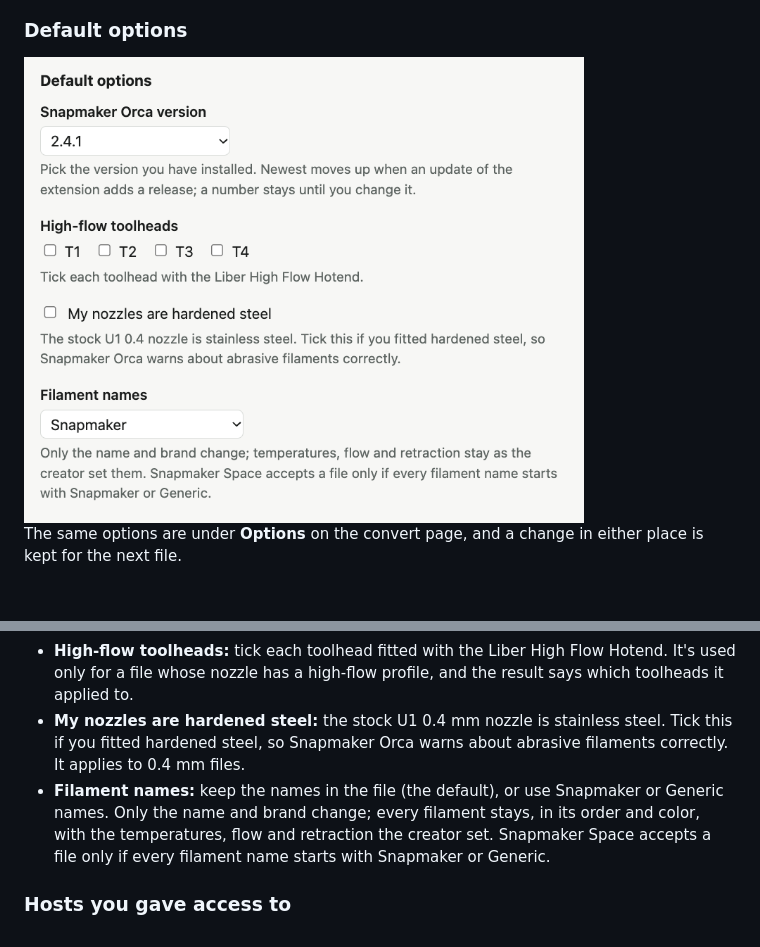
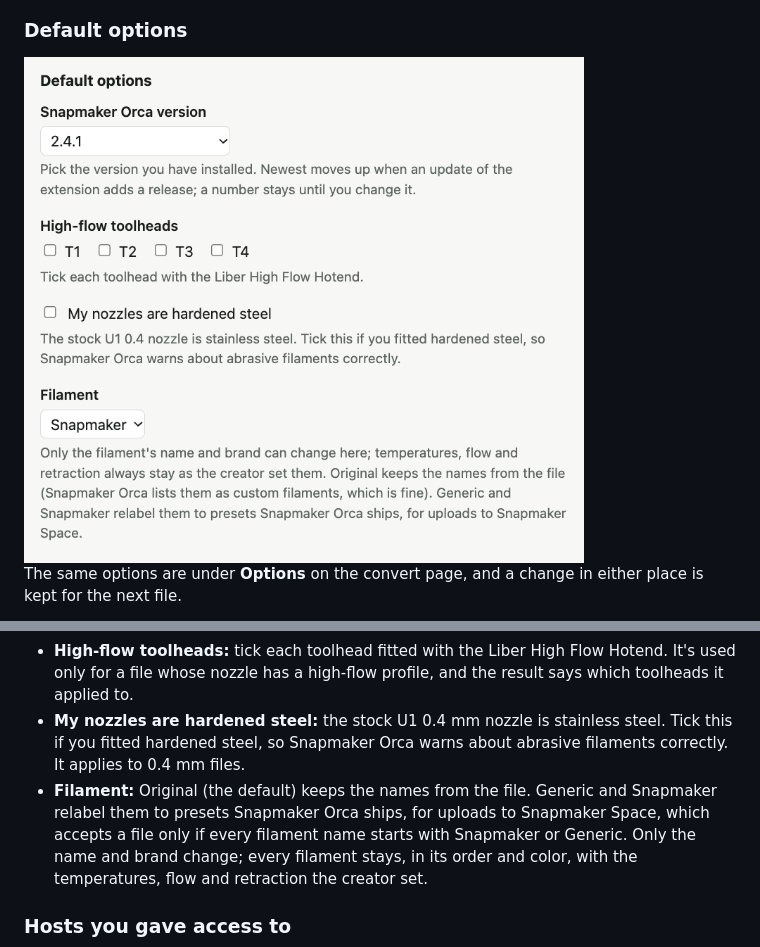
Before and after one commit to KuzuriAo/any2u1, a Markdown page: README.md, 2 parts joined by grey strips. Drawn GitHub-style; pictures changed too: docs/assets/settings-options.png; blank space fills up the shorter version.

```diff
--- a/README.md
+++ b/README.md
@@ -92,7 +92,7 @@ The same options are under **Options** on the convert page, and a change in eith
 - **Snapmaker Orca version:** choose the version you run. A new install starts on the newest the extension holds, and stays there until you change it. A newer version arrives with an update of the extension, which the browser installs for you; the extension then says so, and you choose it once you've updated Snapmaker Orca. That notice stays until you click **Got it**, and comes back with the next new version. Choose **Newest** instead to move up with each update. Every version from 2.4.0 on stays in the picker; once there are many, the older ones sit under **Older versions**. It never goes online to check.
 - **High-flow toolheads:** tick each toolhead fitted with the Liber High Flow Hotend. It's used only for a file whose nozzle has a high-flow profile, and the result says which toolheads it applied to.
 - **My nozzles are hardened steel:** the stock U1 0.4 mm nozzle is stainless steel. Tick this if you fitted hardened steel, so Snapmaker Orca warns about abrasive filaments correctly. It applies to 0.4 mm files.
-- **Filament names:** keep the names in the file (the default), or use Snapmaker or Generic names. Only the name and brand change; every filament stays, in its order and color, with the temperatures, flow and retraction the creator set. Snapmaker Space accepts a file only if every filament name starts with Snapmaker or Generic.
+- **Filament:** Original (the default) keeps the names from the file. Generic and Snapmaker relabel them to presets Snapmaker Orca ships, for uploads to Snapmaker Space, which accepts a file only if every filament name starts with Snapmaker or Generic. Only the name and brand change; every filament stays, in its order and color, with the temperatures, flow and retraction the creator set.
 
 ### Hosts you gave access to
 
```
Also changed, not shown: 1 other file.
